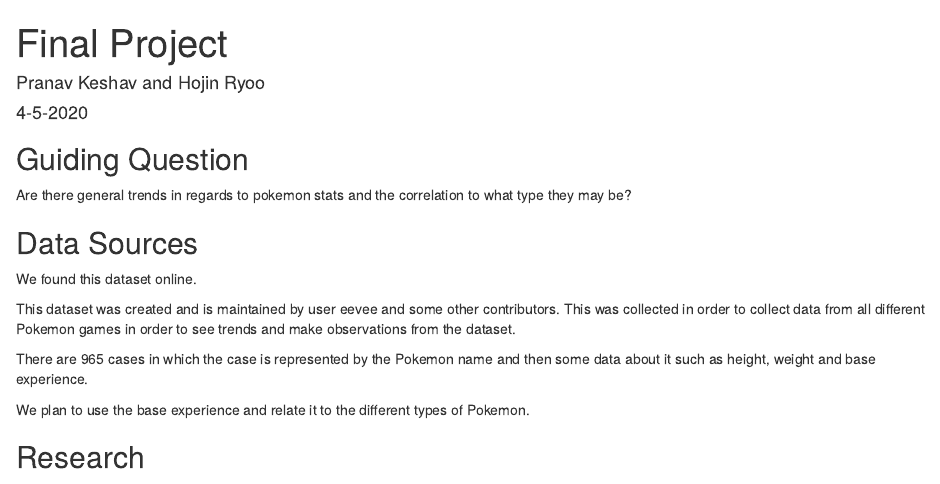
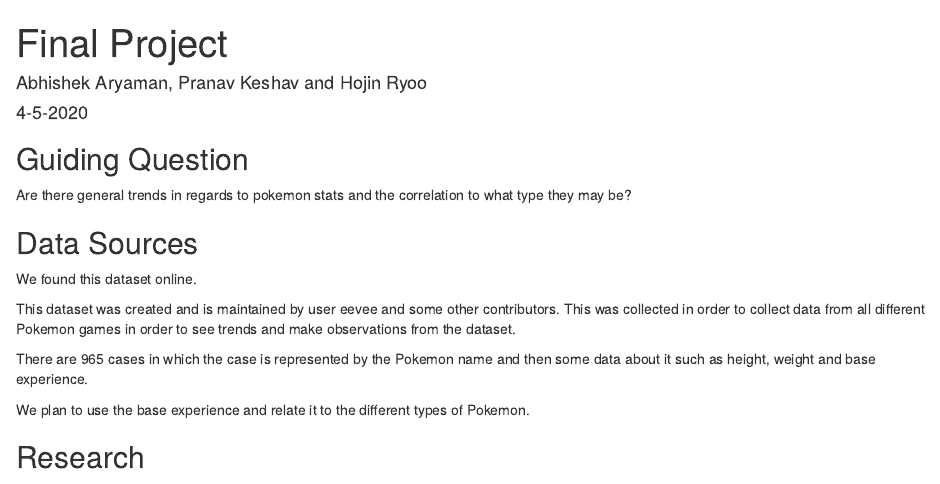
Before and after one commit to Akolyte/STAT-184-Final-Project-Pokedex, an R Markdown document (FinalProject.Rmd): the page in a window 1100 px wide, from its top. Rendered offline with R 4.5, knitr and Pandoc, with nearby package versions.

Commit message:
Updated to add my name
Added my name

```diff
--- a/FinalProject.Rmd
+++ b/FinalProject.Rmd
@@ -1,6 +1,6 @@
 ---
 title: "Final Project"
-author: "Pranav Keshav and Hojin Ryoo"
+author: "Abhishek Aryaman, Pranav Keshav and Hojin Ryoo"
 date: "4-5-2020"
 output:
     html_notebook:
```
